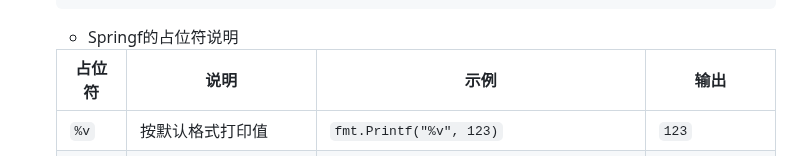
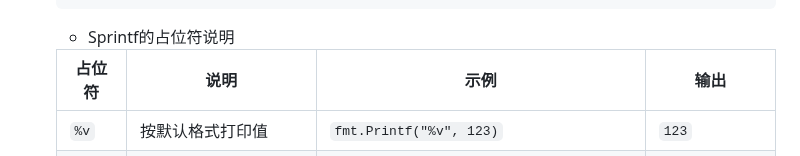
Before and after one commit to Antares-0/Technical_Document, a Markdown page: Go/3.Go算法题相关核心编程.MD, the part around the change. GitHub-like rendering.

Commit message:
feat(go):Go语言学习

````diff
--- a/Go/3.Go算法题相关核心编程.MD
+++ b/Go/3.Go算法题相关核心编程.MD
@@ -158,7 +158,7 @@
    floatNum := 123.455
    strFloat := strconv.FormatFloat(floatNum, 'f', 10, 64)
    ```
-   - Springf的占位符说明
+   - Sprintf的占位符说明
 
    | 占位符     | 说明                 | 示例                                                | 输出             |
    |---------|--------------------|---------------------------------------------------|----------------|
````
